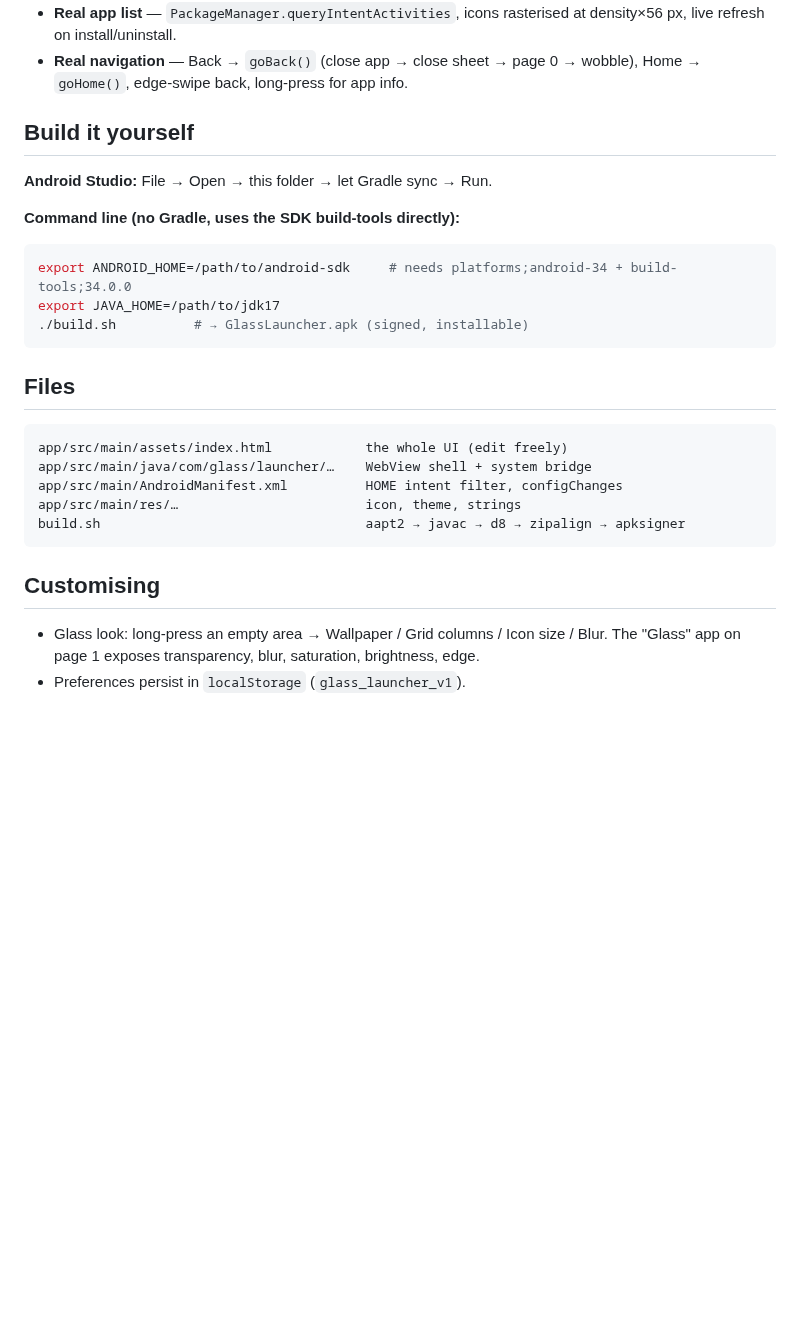
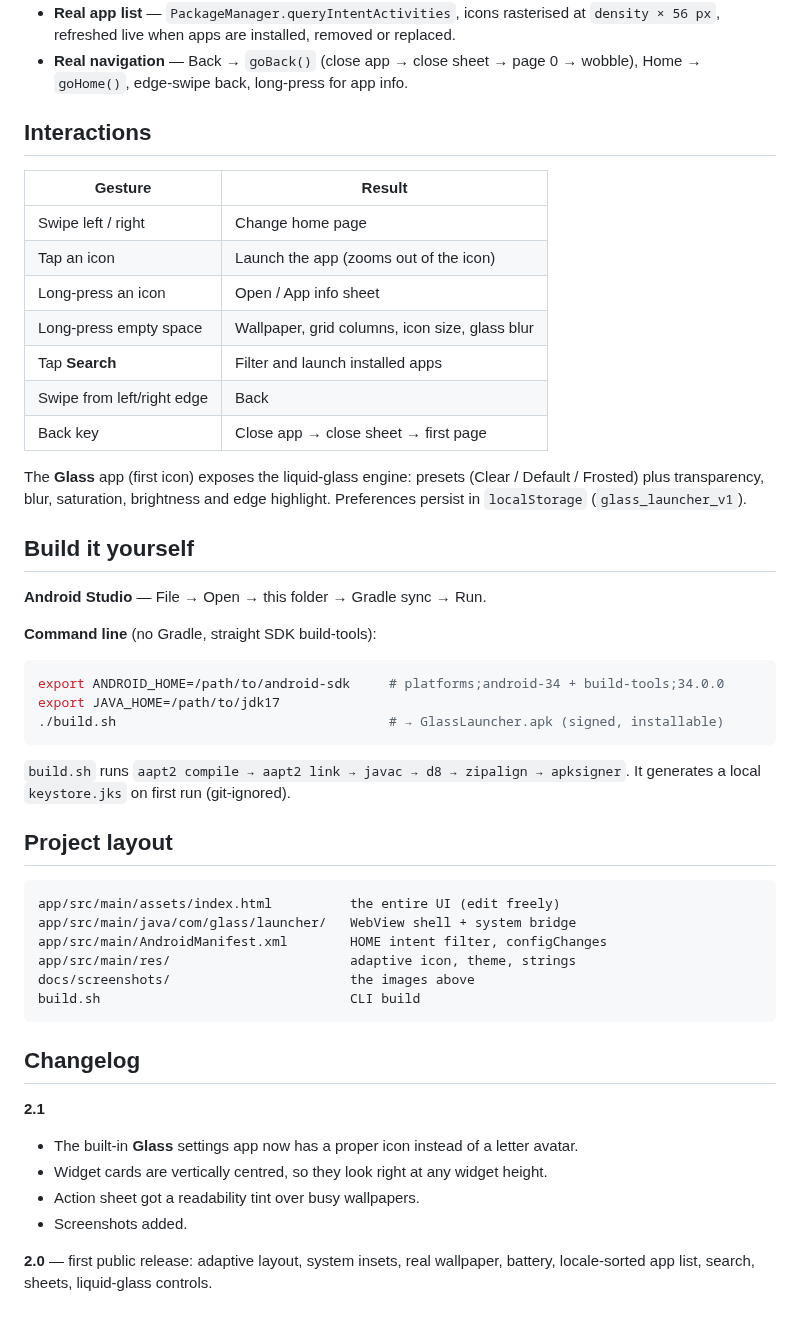
Before and after one commit to technicalnihilist-lgtm/glass-launcher, a Markdown page: README.md, the part around one of its changes. Rendered like a GitHub page; blank space fills up the shorter version.

````diff
--- a/README.md
+++ b/README.md
@@ -30,28 +47,57 @@ Everything the UI measures comes from the device, not from a fixed 390×844 canv
 * **Real app list** — `PackageManager.queryIntentActivities`, icons rasterised at
-  density×56 px, live refresh on install/uninstall.
-* **Real navigation** — Back → `goBack()` (close app → close sheet → page 0 →
-  wobble), Home → `goHome()`, edge-swipe back, long-press for app info.
+  `density × 56 px`, refreshed live when apps are installed, removed or replaced.
+* **Real navigation** — Back → `goBack()` (close app → close sheet → page 0 → wobble),
+  Home → `goHome()`, edge-swipe back, long-press for app info.
+
+## Interactions
+
+| Gesture | Result |
+|---|---|
+| Swipe left / right | Change home page |
+| Tap an icon | Launch the app (zooms out of the icon) |
+| Long-press an icon | Open / App info sheet |
+| Long-press empty space | Wallpaper, grid columns, icon size, glass blur |
+| Tap **Search** | Filter and launch installed apps |
+| Swipe from left/right edge | Back |
+| Back key | Close app → close sheet → first page |
+
+The **Glass** app (first icon) exposes the liquid-glass engine: presets (Clear / Default /
+Frosted) plus transparency, blur, saturation, brightness and edge highlight. Preferences
+persist in `localStorage` (`glass_launcher_v1`).
 
 ## Build it yourself
-**Android Studio:** File → Open → this folder → let Gradle sync → Run.
 
-**Command line (no Gradle, uses the SDK build-tools directly):**
+**Android Studio** — File → Open → this folder → Gradle sync → Run.
+
+**Command line** (no Gradle, straight SDK build-tools):
+
 ```bash
-export ANDROID_HOME=/path/to/android-sdk     # needs platforms;android-34 + build-tools;34.0.0
+export ANDROID_HOME=/path/to/android-sdk     # platforms;android-34 + build-tools;34.0.0
 export JAVA_HOME=/path/to/jdk17
-./build.sh          # → GlassLauncher.apk (signed, installable)
+./build.sh                                   # → GlassLauncher.apk (signed, installable)
 ```
 
-## Files
+`build.sh` runs `aapt2 compile → aapt2 link → javac → d8 → zipalign → apksigner`.
+It generates a local `keystore.jks` on first run (git-ignored).
+
+## Project layout
+
 ```
-app/src/main/assets/index.html            the whole UI (edit freely)
-app/src/main/java/com/glass/launcher/…    WebView shell + system bridge
-app/src/main/AndroidManifest.xml          HOME intent filter, configChanges
-app/src/main/res/…                        icon, theme, strings
-build.sh                                  aapt2 → javac → d8 → zipalign → apksigner
+app/src/main/assets/index.html          the entire UI (edit freely)
+app/src/main/java/com/glass/launcher/   WebView shell + system bridge
+app/src/main/AndroidManifest.xml        HOME intent filter, configChanges
+app/src/main/res/                       adaptive icon, theme, strings
+docs/screenshots/                       the images above
+build.sh                                CLI build
 ```
 
-## Customising
-* Glass look: long-press an empty area → Wallpaper / Grid columns / Icon size / Blur.
-  The "Glass" app on page 1 exposes transparency, blur, saturation, brightness, edge.
-* Preferences persist in `localStorage` (`glass_launcher_v1`).
+## Changelog
+
+**2.1**
+* The built-in **Glass** settings app now has a proper icon instead of a letter avatar.
+* Widget cards are vertically centred, so they look right at any widget height.
+* Action sheet got a readability tint over busy wallpapers.
+* Screenshots added.
+
+**2.0** — first public release: adaptive layout, system insets, real wallpaper, battery,
+locale-sorted app list, search, sheets, liquid-glass controls.
````
Also changed, not shown: other parts of README.md (+40 -23 lines), docs/screenshots/apps.jpg (added), docs/screenshots/customise.jpg (added), docs/screenshots/glass.jpg (added), docs/screenshots/home.jpg (added), docs/screenshots/landscape.jpg (added), docs/screenshots/search.jpg (added), 4 other files.
